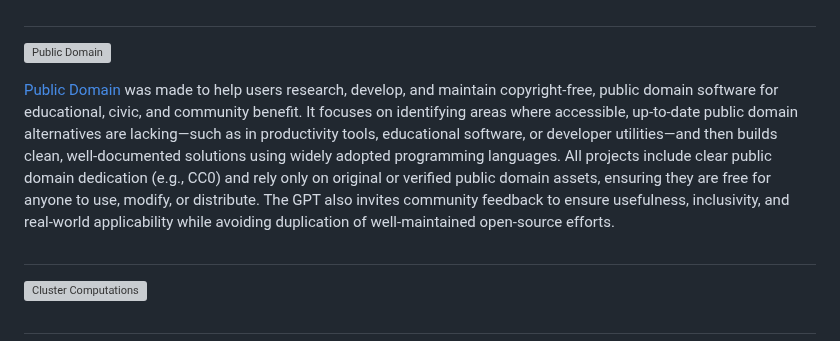
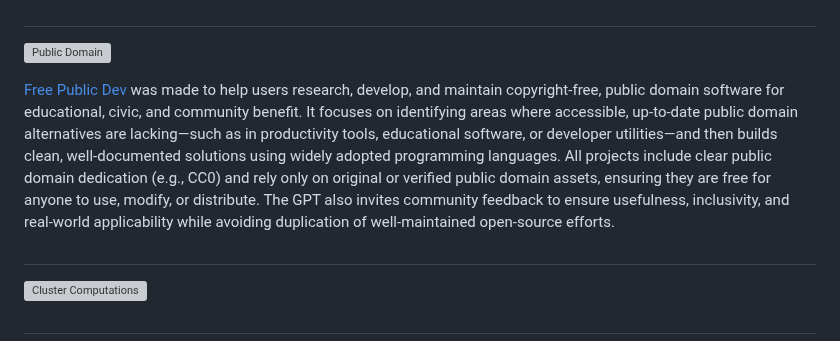
Before and after one commit to sourceduty/Programming, a Markdown page: README.md, the part around the change. Drawn GitHub-style; grey boxes are pictures that could not be loaded.

```diff
--- a/README.md
+++ b/README.md
@@ -74,7 +74,7 @@ An AI terminal program is a type of software designed to operate within a termin
 
 ![Public Domain](https://github.com/user-attachments/assets/0c1fee02-3a53-4ada-9fea-3a73b4fef937)
 
-[Public Domain](https://chatgpt.com/g/g-683d6d33836c8191baa1166c6cbd53b1-free-public-dev) was made to help users research, develop, and maintain copyright-free, public domain software for educational, civic, and community benefit. It focuses on identifying areas where accessible, up-to-date public domain alternatives are lacking—such as in productivity tools, educational software, or developer utilities—and then builds clean, well-documented solutions using widely adopted programming languages. All projects include clear public domain dedication (e.g., CC0) and rely only on original or verified public domain assets, ensuring they are free for anyone to use, modify, or distribute. The GPT also invites community feedback to ensure usefulness, inclusivity, and real-world applicability while avoiding duplication of well-maintained open-source efforts.
+[Free Public Dev](https://chatgpt.com/g/g-683d6d33836c8191baa1166c6cbd53b1-free-public-dev) was made to help users research, develop, and maintain copyright-free, public domain software for educational, civic, and community benefit. It focuses on identifying areas where accessible, up-to-date public domain alternatives are lacking—such as in productivity tools, educational software, or developer utilities—and then builds clean, well-documented solutions using widely adopted programming languages. All projects include clear public domain dedication (e.g., CC0) and rely only on original or verified public domain assets, ensuring they are free for anyone to use, modify, or distribute. The GPT also invites community feedback to ensure usefulness, inclusivity, and real-world applicability while avoiding duplication of well-maintained open-source efforts.
 
 #
 
```
